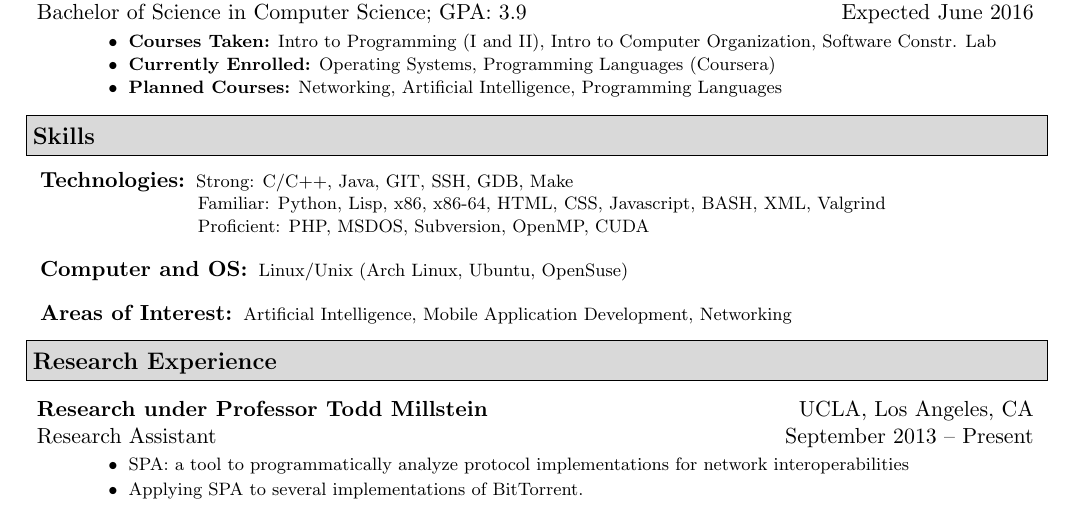
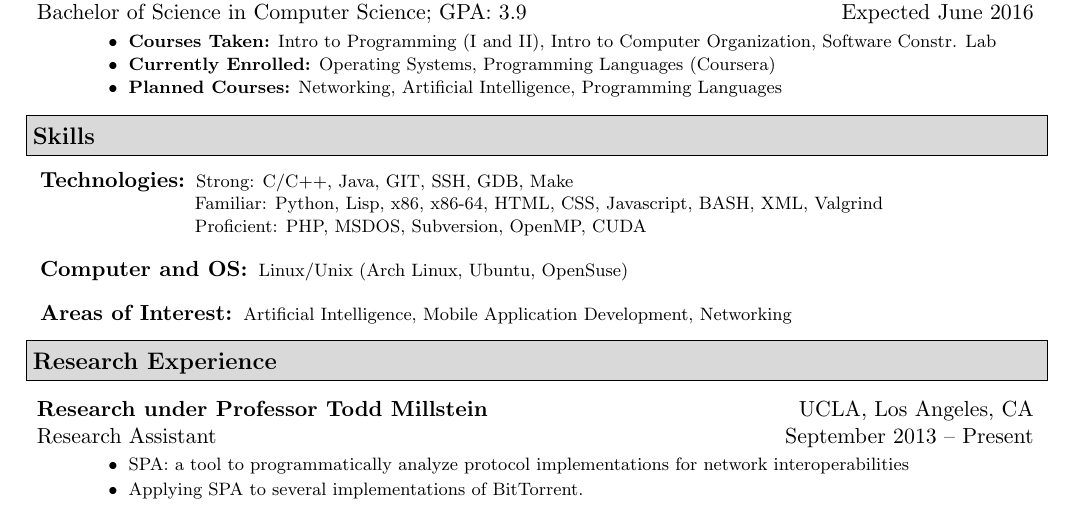
Before and after one commit to sakekasi/Resume, a LaTeX CV (resume.tex): part of the page, cut so that both start at the same text. Compiled offline with pdfLaTeX.

Commit message:
updated resume alignments

```diff
--- a/resume.tex
+++ b/resume.tex
@@ -111,8 +111,8 @@
 \begin{description}
 \item[\hspace{1mm} Technologies:] { \footnotesize
   Strong: C/C++, Java, GIT, SSH, GDB, Make\\ \hspace{47pt}
-\hspace{2mm}  Familiar: Python, Lisp, x86, x86-64, HTML, CSS, Javascript, BASH, XML, Valgrind  \\
-  [-2pt] \hspace{47pt} \hspace{2mm}
+\hspace{1.5mm}  Familiar: Python, Lisp, x86, x86-64, HTML, CSS, Javascript, BASH, XML, Valgrind  \\
+  [-2pt] \hspace{47pt} \hspace{1.5mm}
   Proficient: PHP, MSDOS, Subversion, OpenMP, CUDA}
 \item[\hspace{1mm} Computer and OS:] { \footnotesize
   Linux/Unix (Arch Linux, Ubuntu, OpenSuse)}
```
Also changed, not shown: resume.pdf.
